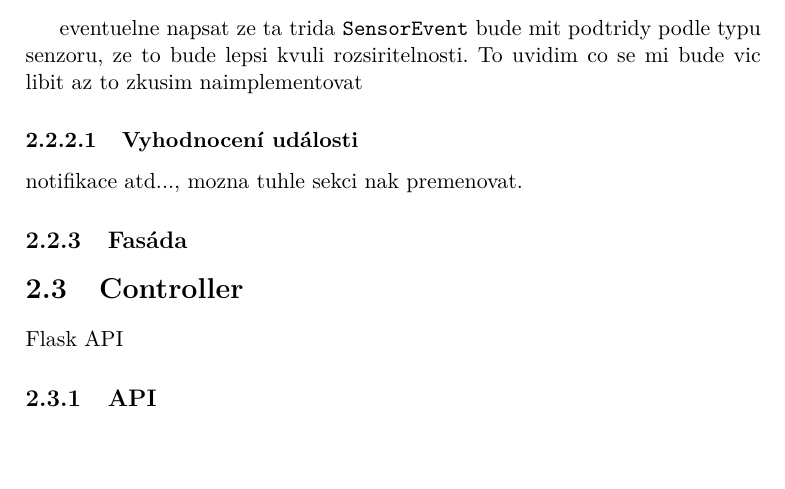
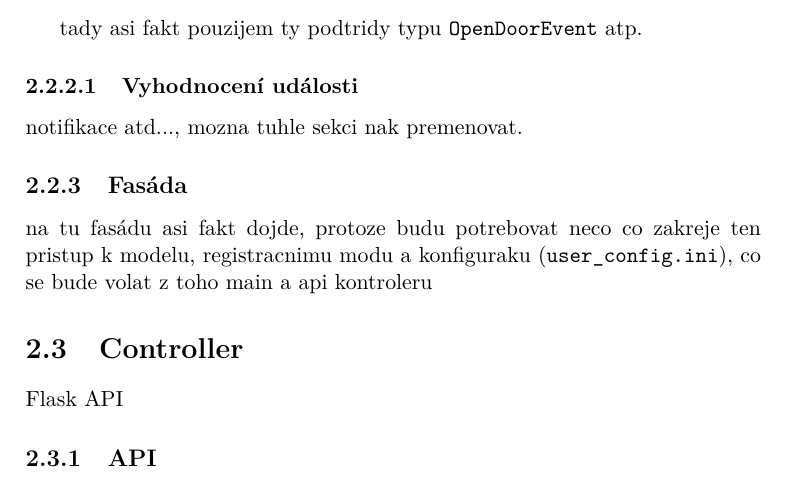
Before and after one commit to ggljzr/mi-dip, a LaTeX thesis (DP_Cervenka_Ondrej_2018.tex, which reads chapters/navrh.tex): part of page 39 of 59, cut at the place of the change. Compiled offline with pdfLaTeX.

Commit message:
some design notes

```diff
--- a/chapters/navrh.tex
+++ b/chapters/navrh.tex
@@ -107,13 +107,15 @@ Základní třída \texttt{Event} a podtřídy \texttt{ReportEvent} a \texttt{Se
         \end{itemize}
 \end{itemize}
 
-eventuelne napsat ze ta trida \texttt{SensorEvent} bude mit podtridy podle typu senzoru, ze to bude lepsi kvuli rozsiritelnosti. To uvidim co se mi bude vic libit az to zkusim naimplementovat
+tady asi fakt pouzijem ty podtridy typu \texttt{OpenDoorEvent} atp.
 
 \subsubsection{Vyhodnocení události}
 
 notifikace atd..., mozna tuhle sekci nak premenovat.
 
 \subsection{Fasáda}
+
+na tu fasádu asi fakt dojde, protoze budu potrebovat neco co zakreje ten pristup k~modelu, registracnimu modu a konfiguraku (\texttt{user\_config.ini}), co se bude volat z~toho main a api kontroleru
 
 \section{Controller}
 
```
